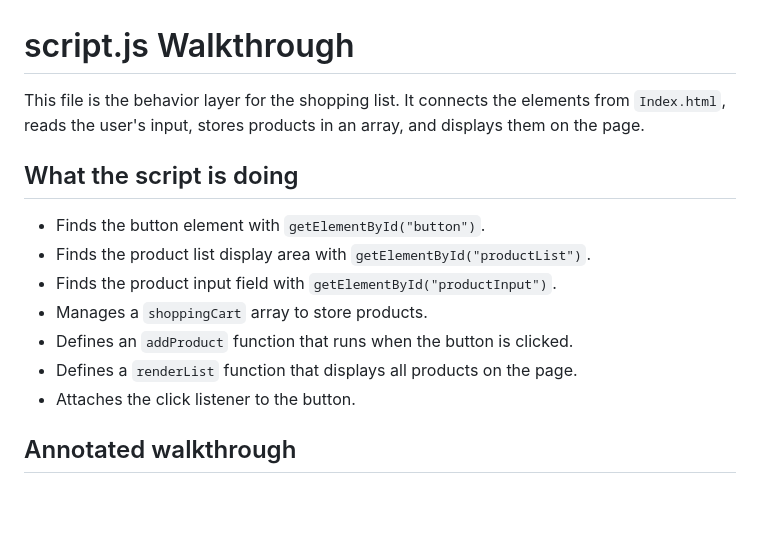
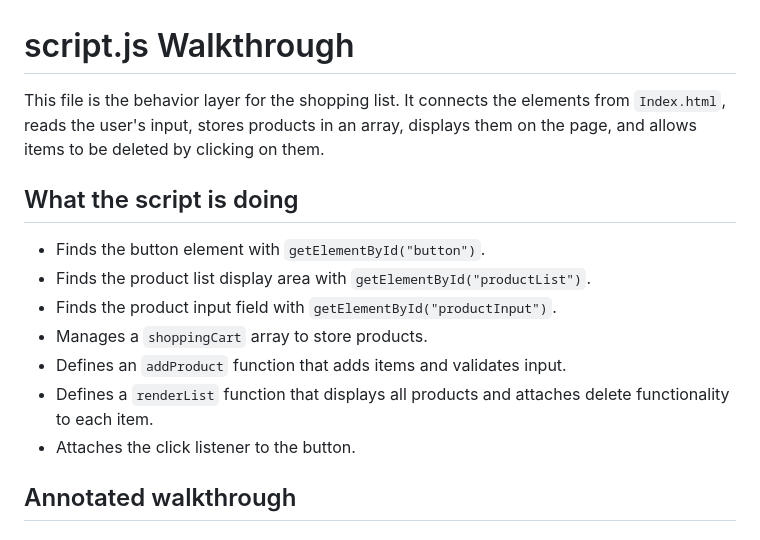
Before and after one commit to C-Au/Vanilla_JS, a Markdown page: 2_Project_Shopping_List/Notes/script.md, the part around one of its changes. Drawn GitHub-style; blank space fills up the shorter version.

```diff
--- a/2_Project_Shopping_List/Notes/script.md
+++ b/2_Project_Shopping_List/Notes/script.md
@@ -1,6 +1,6 @@
 # script.js Walkthrough
 
-This file is the behavior layer for the shopping list. It connects the elements from `Index.html`, reads the user's input, stores products in an array, and displays them on the page.
+This file is the behavior layer for the shopping list. It connects the elements from `Index.html`, reads the user's input, stores products in an array, displays them on the page, and allows items to be deleted by clicking on them.
 
 ## What the script is doing
 
@@ -8,8 +8,8 @@ This file is the behavior layer for the shopping list. It connects the elements
 - Finds the product list display area with `getElementById("productList")`.
 - Finds the product input field with `getElementById("productInput")`.
 - Manages a `shoppingCart` array to store products.
-- Defines an `addProduct` function that runs when the button is clicked.
-- Defines a `renderList` function that displays all products on the page.
+- Defines an `addProduct` function that adds items and validates input.
+- Defines a `renderList` function that displays all products and attaches delete functionality to each item.
 - Attaches the click listener to the button.
 
 ## Annotated walkthrough
```
Also changed, not shown: other parts of 2_Project_Shopping_List/Notes/script.md (+19 -4 lines).
